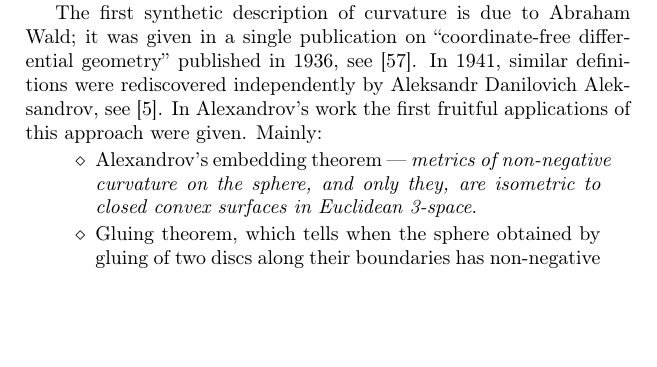
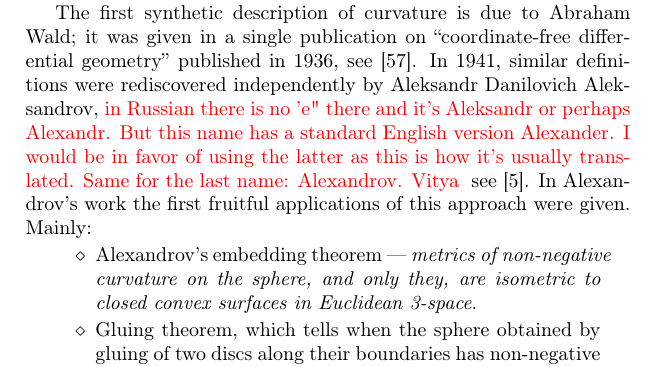
Before and after one commit to anton-petrunin/invitation, a LaTeX thesis (invitation.tex, which reads intro.tex): part of page 6 of 98, cut so that both start at the same text, the shorter picture padded with empty space. Compiled offline with pdfLaTeX.

Commit message:
comment no Alexandrov's name spelling

```diff
--- a/intro.tex
+++ b/intro.tex
@@ -52,6 +52,7 @@ it was given in a single publication  on ``coordinate-free differential geometry
 In 1941, similar definitions were rediscovered independently by
 %S we need consistent spelling, should it be Alexander Danilovich Alexandrov?:
 Aleksandr Danilovich Aleksandrov,
+{\color{red} in Russian there is no 'e" there and it's Aleksandr or perhaps Alexandr. But this name has a standard English version Alexander. I would be in favor of using the latter as this is how it's usually translated. Same for the last name: Alexandrov. Vitya }
 see \cite{alexandrov:def}.
 In Alexandrov's work the first fruitful applications of this approach were given.
 Mainly:
```
